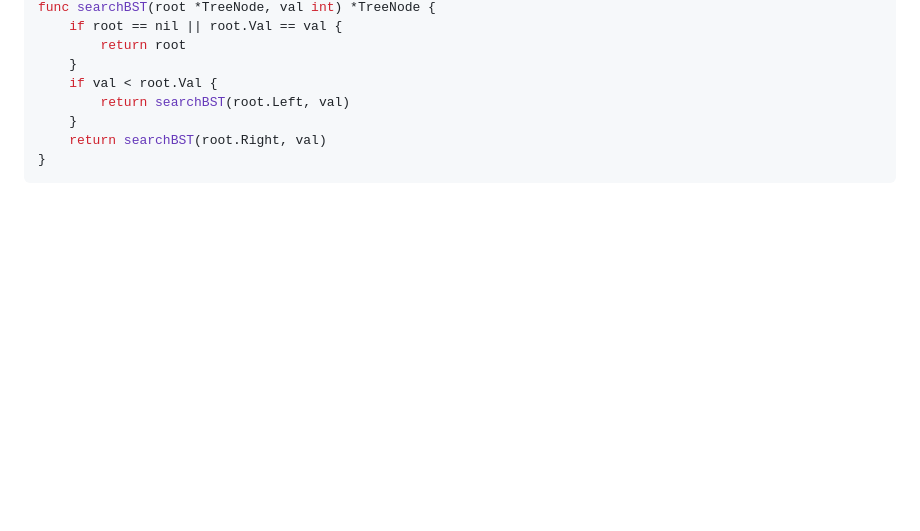
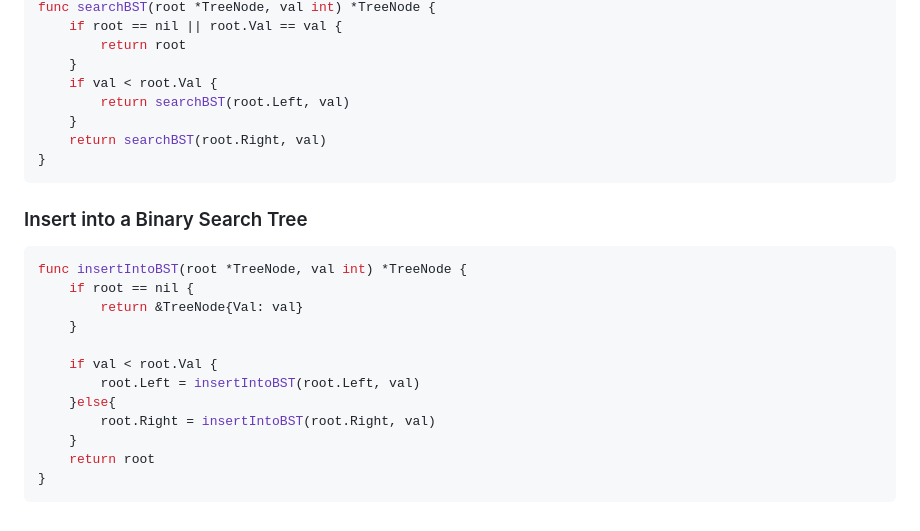
Before and after one commit to elchappo/go-snippets, a Markdown page: README.md, the part around the change. Drawn GitHub-style; blank space fills up the shorter version.

Commit message:
Add insertIntoBST function to README
Added a section on inserting into a Binary Search Tree with example code.

````diff
--- a/README.md
+++ b/README.md
@@ -684,3 +684,18 @@ func searchBST(root *TreeNode, val int) *TreeNode {
     return searchBST(root.Right, val)
 }
 ```
+### Insert into a Binary Search Tree
+```Go
+func insertIntoBST(root *TreeNode, val int) *TreeNode {
+    if root == nil {
+        return &TreeNode{Val: val}
+    }
+
+    if val < root.Val {
+        root.Left = insertIntoBST(root.Left, val)
+    }else{
+        root.Right = insertIntoBST(root.Right, val)
+    }
+    return root
+}
+```
````
